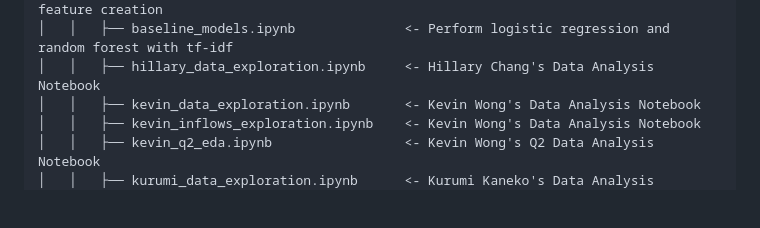
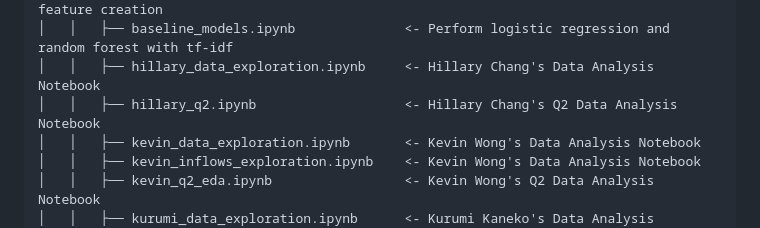
Before and after one commit to hillarychang/dsc180b-capstone-q2, a Markdown page: README.md, the part around the change. GitHub-like rendering; blank space fills up the shorter version.

```diff
--- a/README.md
+++ b/README.md
@@ -66,6 +66,7 @@ This project implements a data pipeline for Quarter 1 of our DSC Capstone. For t
 │   ├── notebooks                        <- Jupyter notebooks for data analysis and feature creation
 │   │   ├── baseline_models.ipynb              <- Perform logistic regression and random forest with tf-idf
 │   │   ├── hillary_data_exploration.ipynb     <- Hillary Chang's Data Analysis Notebook
+│   │   ├── hillary_q2.ipynb                   <- Hillary Chang's Q2 Data Analysis Notebook
 │   │   ├── kevin_data_exploration.ipynb       <- Kevin Wong's Data Analysis Notebook
 │   │   ├── kevin_inflows_exploration.ipynb    <- Kevin Wong's Data Analysis Notebook
 │   │   ├── kevin_q2_eda.ipynb                 <- Kevin Wong's Q2 Data Analysis Notebook
```
